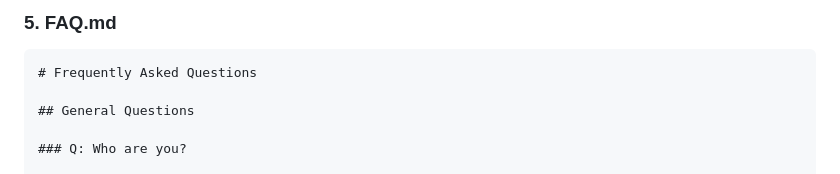
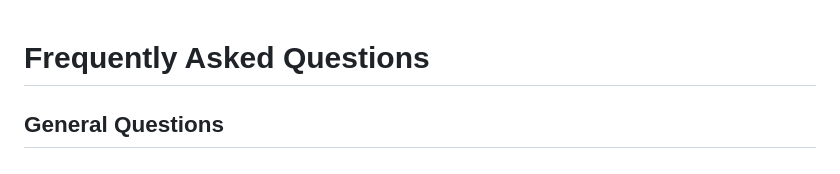
Before and after one commit to TechDebt-Observatory/tech-debt-showcase, a Markdown page: FAQ.md, the part around the change printed below. Rendered like a GitHub page.

````diff
--- a/FAQ.md
+++ b/FAQ.md
@@ -1,6 +1,3 @@
-### 5. FAQ.md
-
-```markdown
 # Frequently Asked Questions
 
 ## General Questions
````
Also changed, not shown: other parts of FAQ.md (+0 -1 lines).
